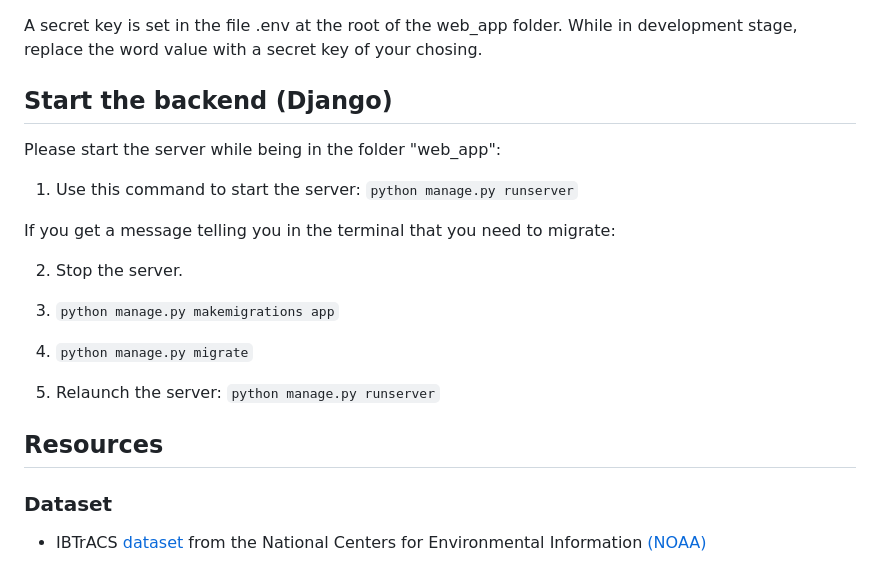
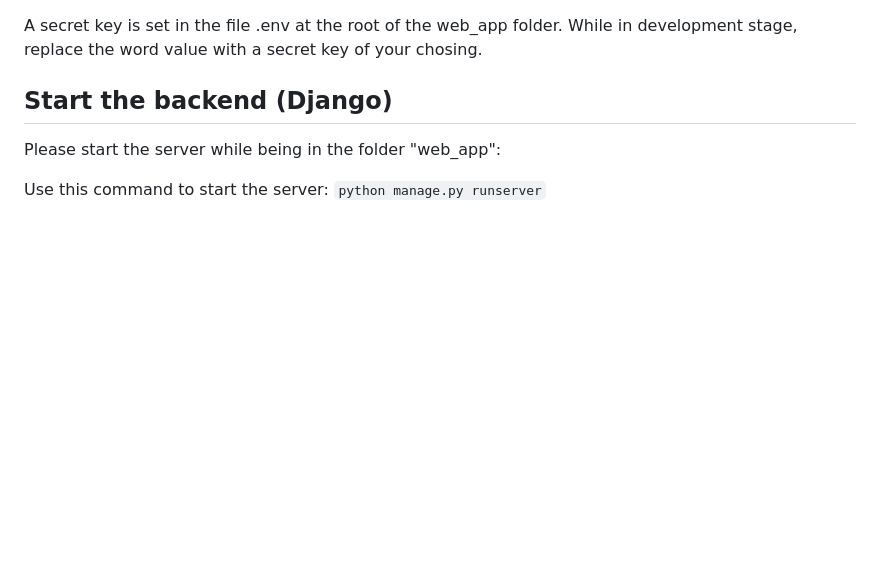
Before and after one commit to dsti-labs/tropical-cyclones, a Markdown page: web_app/README.md, the part around the change printed below. GitHub-like rendering; blank space fills up the shorter version.

```diff
--- a/web_app/README.md
+++ b/web_app/README.md
@@ -31,20 +36,4 @@ While in development stage, replace the word value with a secret key of your cho
 
 Please start the server while being in the folder "web_app":
 
-1. Use this command to start the server: `python manage.py runserver`
-
-If you get a message telling you in the terminal that you need to migrate:
-
-2. Stop the server.
-
-3. `python manage.py makemigrations app`
-
-4. `python manage.py migrate`
-
-5. Relaunch the server: `python manage.py runserver`
-
-## Resources
-
-### Dataset
-
-- IBTrACS [dataset](https://www.ncei.noaa.gov/products/international-best-track-archive) from the National Centers for Environmental Information [(NOAA)](https://www.ncei.noaa.gov/)
+Use this command to start the server: `python manage.py runserver`
```
Also changed, not shown: other parts of web_app/README.md (+6 -1 lines), README.md (+13 -19 lines), assets/screenshots/github-hover.png, assets/screenshots/home.png, assets/screenshots/submit-hover.png, 8 other files.
